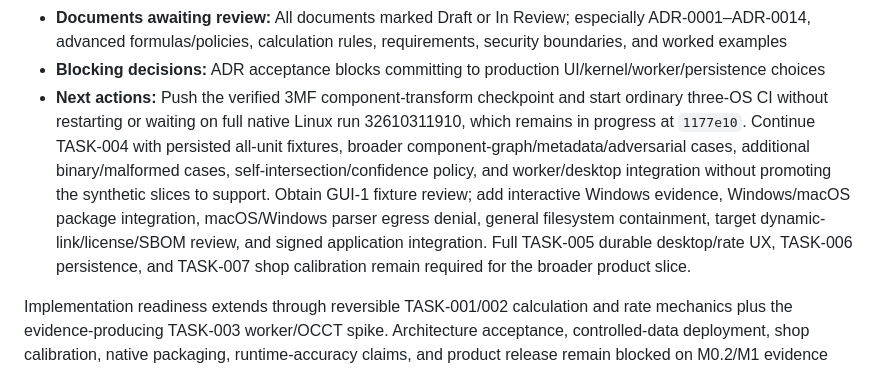
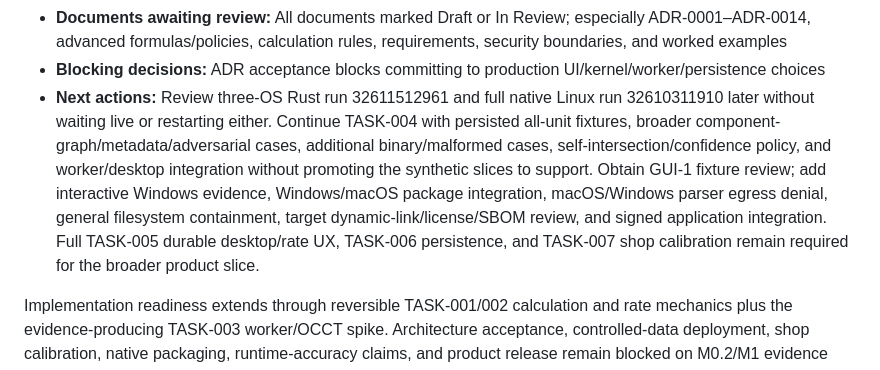
Before and after one commit to JoshuaGessner/PartProbe, a Markdown page: docs/INDEX.md, the part around one of its changes. Drawn GitHub-style.

```diff
--- a/docs/INDEX.md
+++ b/docs/INDEX.md
@@ -19,6 +19,6 @@ PartProbe is a planned local-first, cross-platform CAD-assisted machine-shop est
 - **Documents awaiting review:** All documents marked Draft or In Review; especially ADR-0001–ADR-0014, advanced formulas/policies, calculation rules, requirements, security boundaries, and worked examples
 - **Blocking decisions:** ADR acceptance blocks committing to production UI/kernel/worker/persistence choices
-- **Next actions:** Push the verified 3MF component-transform checkpoint and start ordinary three-OS CI without restarting or waiting on full native Linux run 32610311910, which remains in progress at `1177e10`. Continue TASK-004 with persisted all-unit fixtures, broader component-graph/metadata/adversarial cases, additional binary/malformed cases, self-intersection/confidence policy, and worker/desktop integration without promoting the synthetic slices to support. Obtain GUI-1 fixture review; add interactive Windows evidence, Windows/macOS package integration, macOS/Windows parser egress denial, general filesystem containment, target dynamic-link/license/SBOM review, and signed application integration. Full TASK-005 durable desktop/rate UX, TASK-006 persistence, and TASK-007 shop calibration remain required for the broader product slice.
+- **Next actions:** Review three-OS Rust run 32611512961 and full native Linux run 32610311910 later without waiting live or restarting either. Continue TASK-004 with persisted all-unit fixtures, broader component-graph/metadata/adversarial cases, additional binary/malformed cases, self-intersection/confidence policy, and worker/desktop integration without promoting the synthetic slices to support. Obtain GUI-1 fixture review; add interactive Windows evidence, Windows/macOS package integration, macOS/Windows parser egress denial, general filesystem containment, target dynamic-link/license/SBOM review, and signed application integration. Full TASK-005 durable desktop/rate UX, TASK-006 persistence, and TASK-007 shop calibration remain required for the broader product slice.
 
 Implementation readiness extends through reversible TASK-001/002 calculation and rate mechanics plus the evidence-producing TASK-003 worker/OCCT spike. Architecture acceptance, controlled-data deployment, shop calibration, native packaging, runtime-accuracy claims, and product release remain blocked on M0.2/M1 evidence and review.
 
```
Also changed, not shown: other parts of docs/INDEX.md (+1 -1 lines), docs/07-delivery/progress-log.md (+1 -1 lines), docs/PROJECT_STATE.md (+2 -2 lines).
